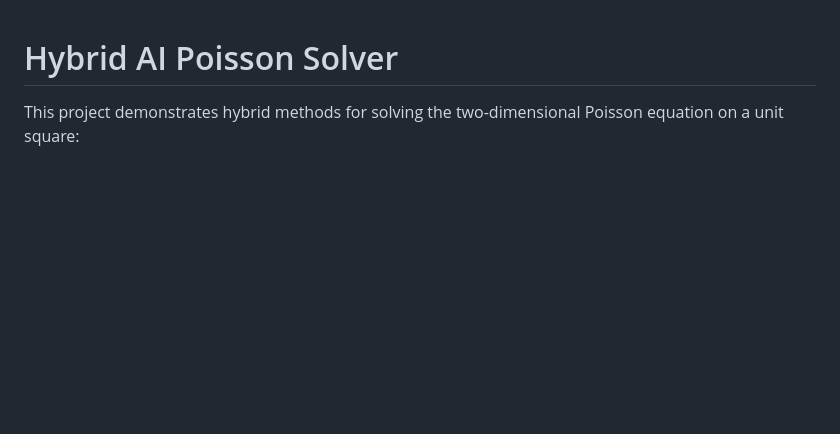
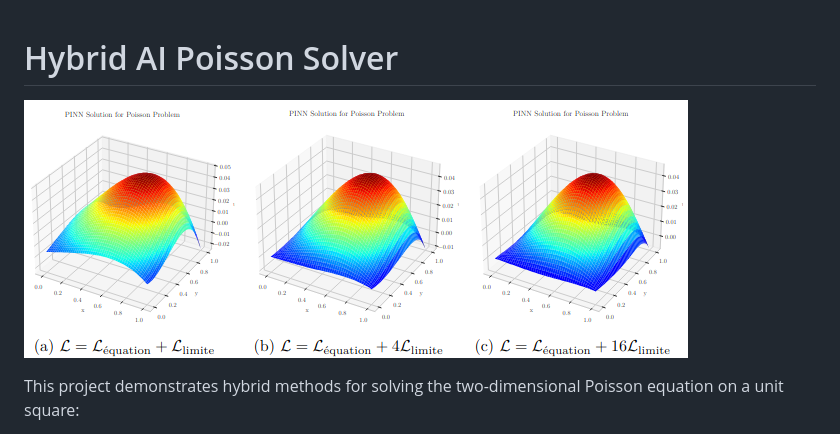
Before and after one commit to idrissmortadi/cs-hybrid-ai-tp, a Markdown page: README.md, the part around the change. Rendered like a GitHub page; pictures changed too: image.png (added); blank space fills up the shorter version.

Commit message:
Add illustration

```diff
--- a/README.md
+++ b/README.md
@@ -1,4 +1,7 @@
 # Hybrid AI Poisson Solver
+
+
+![Illustration](image.png)
 
 This project demonstrates hybrid methods for solving the two-dimensional Poisson equation on a unit square:
 
```
